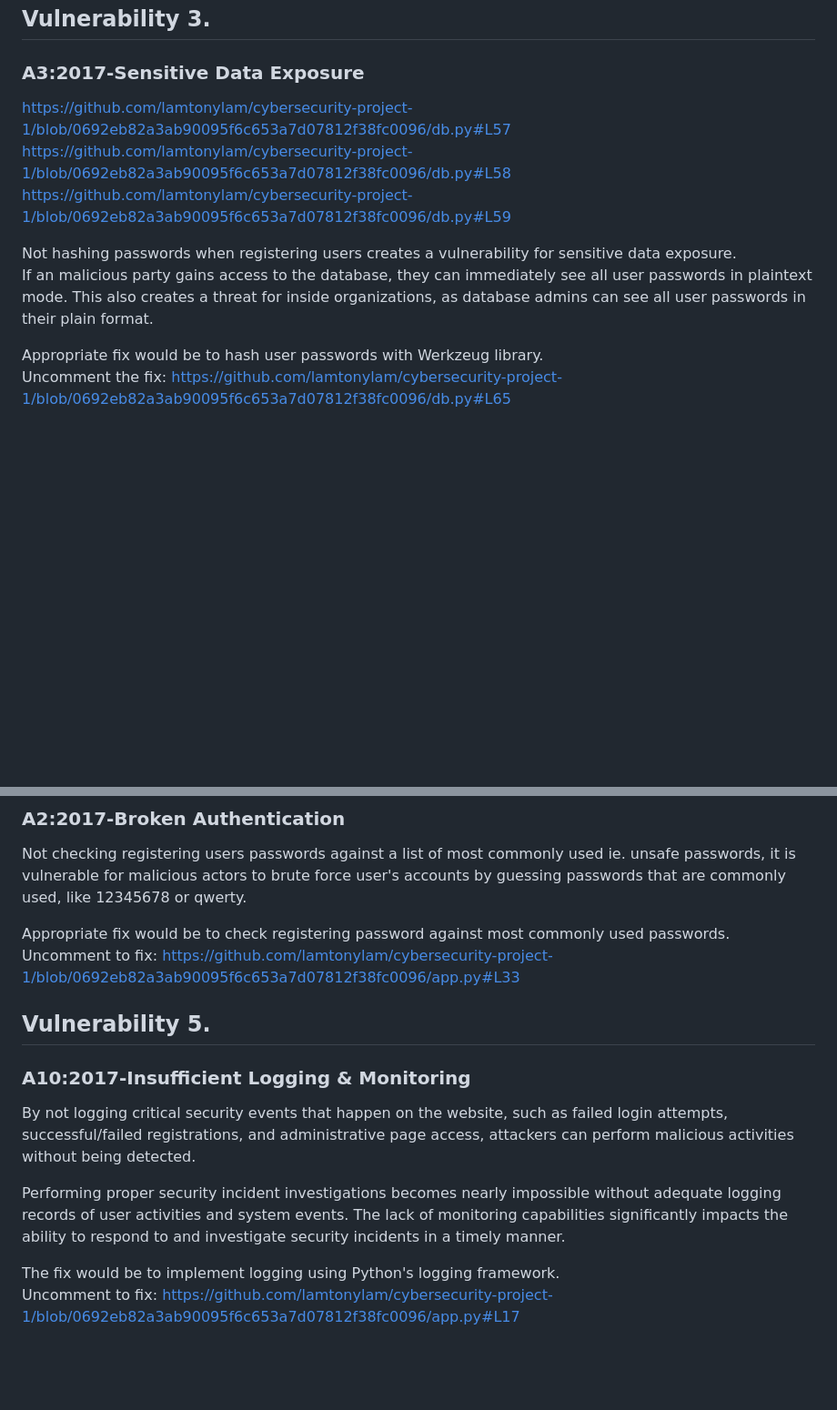
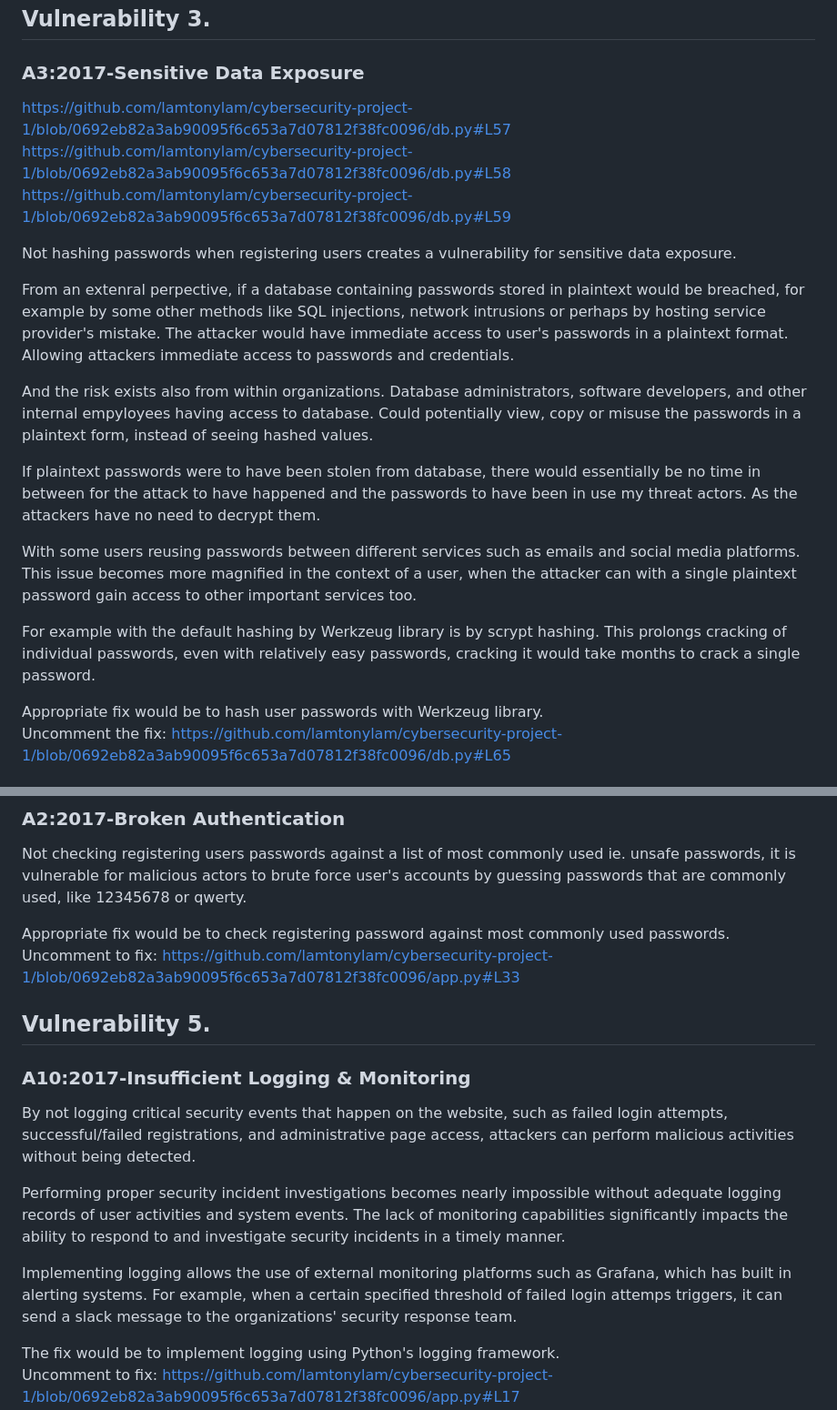
Before and after one commit to lamtonylam/cybersecurity-project-1, a Markdown page: README.md, 2 parts joined by grey strips. Shown: that part at 91% size. Rendered like a GitHub page; blank space fills up the shorter version.

```diff
--- a/README.md
+++ b/README.md
@@ -63,13 +64,24 @@ https://github.com/lamtonylam/cybersecurity-project-1/blob/0692eb82a3ab90095f6c6
 ## Vulnerability 3.
 
 ### A3:2017-Sensitive Data Exposure
+
 https://github.com/lamtonylam/cybersecurity-project-1/blob/0692eb82a3ab90095f6c653a7d07812f38fc0096/db.py#L57
 https://github.com/lamtonylam/cybersecurity-project-1/blob/0692eb82a3ab90095f6c653a7d07812f38fc0096/db.py#L58
 https://github.com/lamtonylam/cybersecurity-project-1/blob/0692eb82a3ab90095f6c653a7d07812f38fc0096/db.py#L59
 
 Not hashing passwords when registering users creates a vulnerability for sensitive data exposure.
-If an malicious party gains access to the database, they can immediately see all user passwords in plaintext mode.
-This also creates a threat for inside organizations, as database admins can see all user passwords in their plain format.
+
+From an extenral perpective, if a database containing passwords stored in plaintext would be breached, for example by some other methods like SQL injections, network intrusions or perhaps by hosting service provider's mistake. The attacker would have immediate access to user's passwords in a plaintext format. Allowing attackers immediate access to passwords and credentials.
+
+And the risk exists also from within organizations. Database administrators, software developers, and other internal empyloyees having access to database. Could potentially view, copy or misuse the passwords in a plaintext form, instead of seeing hashed values.
+
+If plaintext passwords were to have been stolen from database, there would essentially be no time in between for the attack to have happened and the passwords to have been in use my threat actors.
+As the attackers have no need to decrypt them.
+
+With some users reusing passwords between different services such as emails and social media platforms. This issue becomes more magnified in the context of a user, when the attacker can with a single plaintext password gain access to other important services too.
+
+For example with the default hashing by Werkzeug library is by scrypt hashing.
+This prolongs cracking of individual passwords, even with relatively easy passwords, cracking it would take months to crack a single password.
 
 Appropriate fix would be to hash user passwords with Werkzeug library.
 Uncomment the fix:
@@ -84,6 +96,7 @@ Not checking registering users passwords against a list of most commonly used ie
 Appropriate fix would be to check registering password against most commonly used passwords.
 Uncomment to fix:
 https://github.com/lamtonylam/cybersecurity-project-1/blob/0692eb82a3ab90095f6c653a7d07812f38fc0096/app.py#L33
+
 ## Vulnerability 5.
 
 ### A10:2017-Insufficient Logging & Monitoring
@@ -92,6 +105,9 @@ By not logging critical security events that happen on the website, such as fail
 
 Performing proper security incident investigations becomes nearly impossible without adequate logging records of user activities and system events. The lack of monitoring capabilities significantly impacts the ability to respond to and investigate security incidents in a timely manner.
 
+Implementing logging allows the use of external monitoring platforms such as Grafana, which has built in alerting systems.
+For example, when a certain specified threshold of failed login attemps triggers, it can send a slack message to the organizations' security response team.
+
 The fix would be to implement logging using Python's logging framework.
 Uncomment to fix:
 https://github.com/lamtonylam/cybersecurity-project-1/blob/0692eb82a3ab90095f6c653a7d07812f38fc0096/app.py#L17
```
Also changed, not shown: other parts of README.md (+1 -0 lines).
